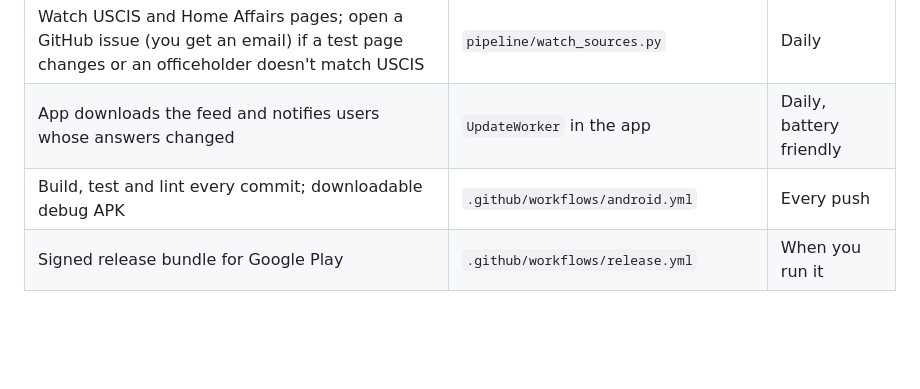
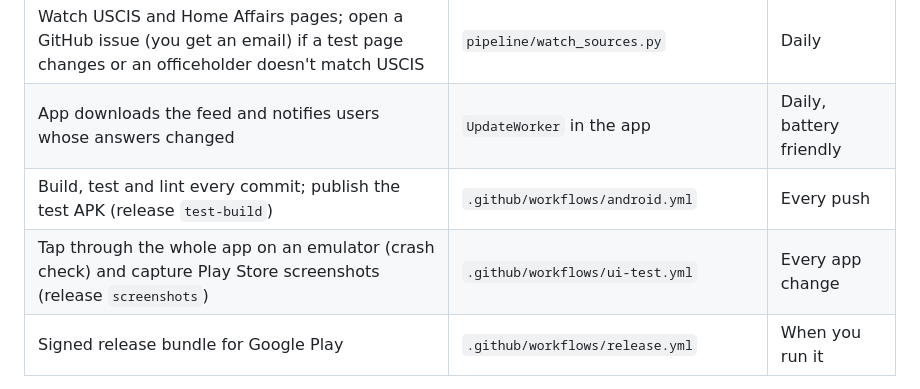
Before and after one commit to wAS1998-stack/oathly, a Markdown page: README.md, the part around the change. Drawn GitHub-style; blank space fills up the shorter version.

Commit message:
Docs: screenshots and test APK links

```diff
--- a/README.md
+++ b/README.md
@@ -11,7 +11,8 @@ Launch markets: **United States** (USCIS civics test, 2025 and 2008 versions) an
 | Publish the data feed (`public/v1/officials.json`, privacy page, app-ads.txt) | Cloudflare Pages, deploys `public/` on every push | Automatic |
 | Watch USCIS and Home Affairs pages; open a GitHub issue (you get an email) if a test page changes or an officeholder doesn't match USCIS | `pipeline/watch_sources.py` | Daily |
 | App downloads the feed and notifies users whose answers changed | `UpdateWorker` in the app | Daily, battery friendly |
-| Build, test and lint every commit; downloadable debug APK | `.github/workflows/android.yml` | Every push |
+| Build, test and lint every commit; publish the test APK (release `test-build`) | `.github/workflows/android.yml` | Every push |
+| Tap through the whole app on an emulator (crash check) and capture Play Store screenshots (release `screenshots`) | `.github/workflows/ui-test.yml` | Every app change |
 | Signed release bundle for Google Play | `.github/workflows/release.yml` | When you run it |
 
 Bad upstream data can't reach users: the pipeline validates every section and keeps the last good value, and the app refuses any download that fails its own checks.
```
Also changed, not shown: store/play-console-checklist.md (+4 -1 lines).
